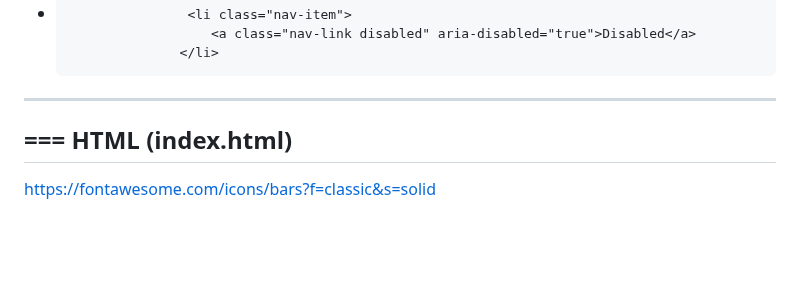
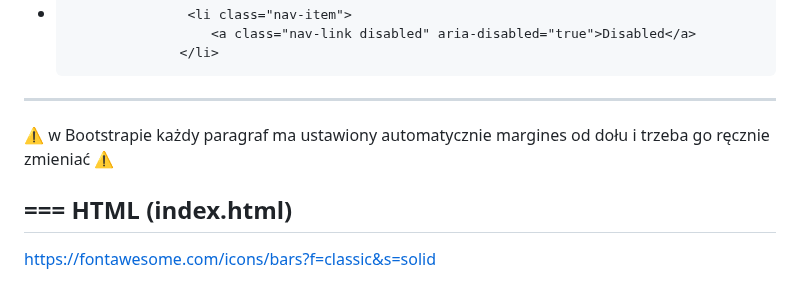
Before and after one commit to TomaszTomasz87/Project-1, a Markdown page: README.md, the part around the change. GitHub-like rendering; blank space fills up the shorter version.

```diff
--- a/README.md
+++ b/README.md
@@ -33,7 +33,7 @@ https://getbootstrap.com/docs/5.3/components/navbar/
                         <a class="nav-link disabled" aria-disabled="true">Disabled</a>
                     </li>
 ---
-
+⚠️ w Bootstrapie każdy paragraf ma ustawiony automatycznie margines od dołu i trzeba go ręcznie zmieniać ⚠️
 
 ===
 HTML (index.html)
```
